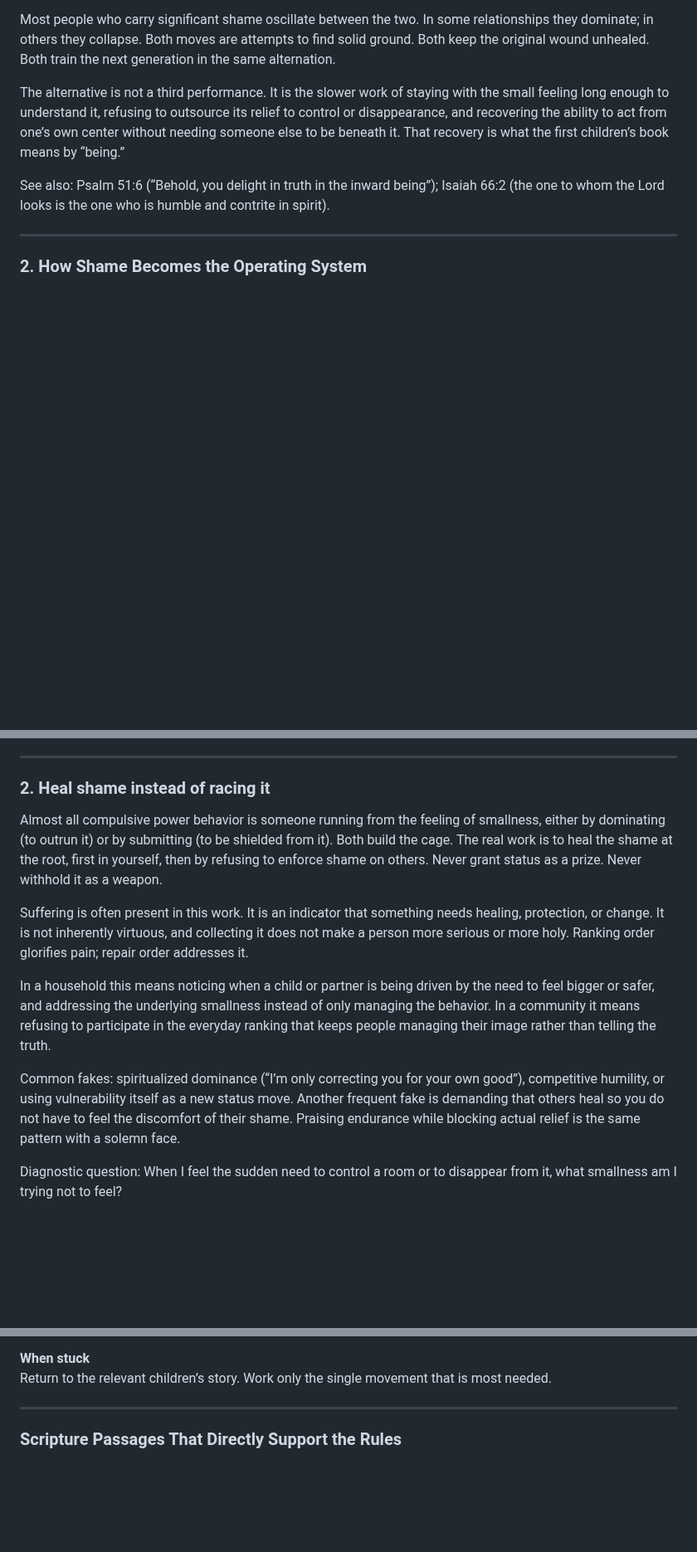
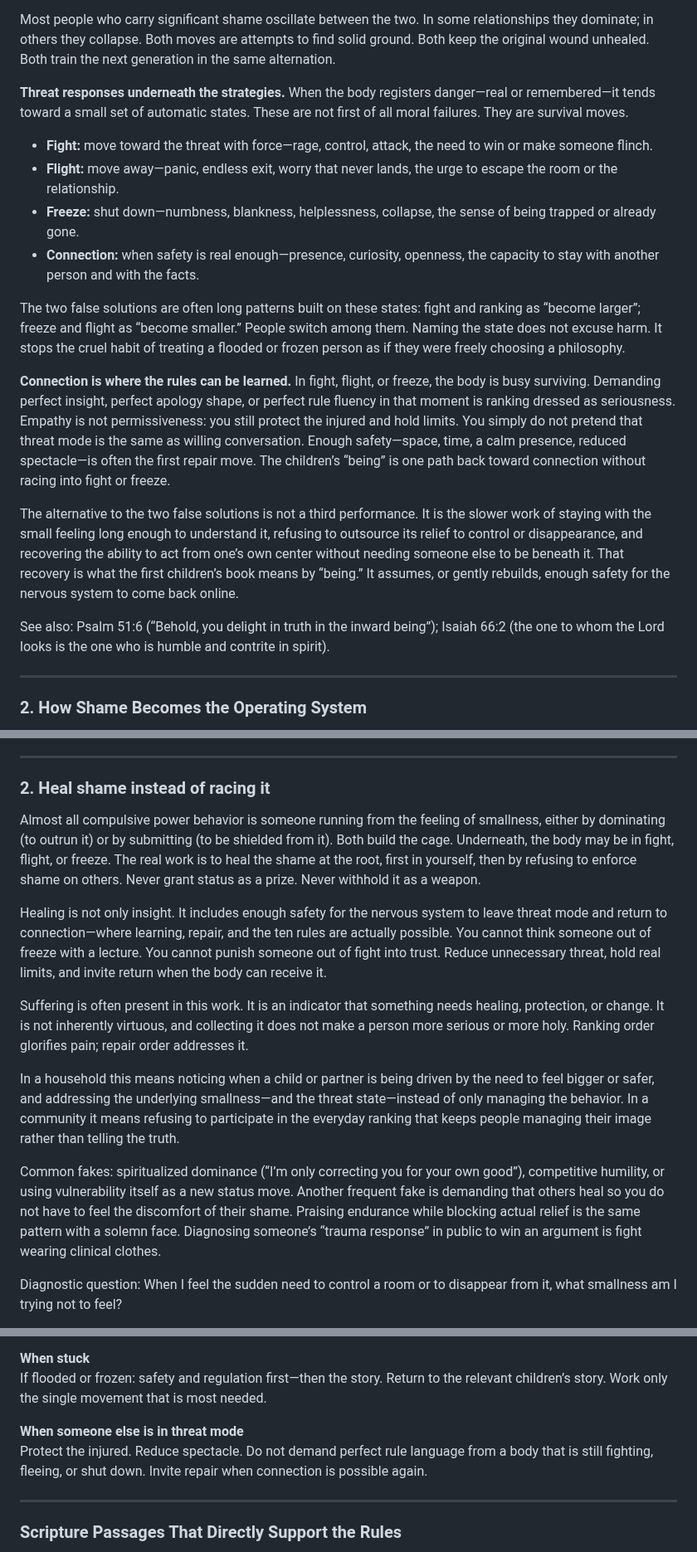
Before and after one commit to jonesde/grok-the-rock, a Markdown page: mending-place.md, 3 parts joined by grey strips. Shown at 83% size. GitHub-like rendering; blank space fills up the shorter version.

Commit message:
Incorporate some trauma informed principles and things to be aware of at different points, by Grok

```diff
--- a/mending-place.md
+++ b/mending-place.md
@@ -79,7 +79,18 @@ The second strategy is to become smaller than the shame. Disappear. Submit early
 
 Most people who carry significant shame oscillate between the two. In some relationships they dominate; in others they collapse. Both moves are attempts to find solid ground. Both keep the original wound unhealed. Both train the next generation in the same alternation.
 
-The alternative is not a third performance. It is the slower work of staying with the small feeling long enough to understand it, refusing to outsource its relief to control or disappearance, and recovering the ability to act from one’s own center without needing someone else to be beneath it. That recovery is what the first children’s book means by “being.”
+**Threat responses underneath the strategies.** When the body registers danger—real or remembered—it tends toward a small set of automatic states. These are not first of all moral failures. They are survival moves.
+
+- **Fight:** move toward the threat with force—rage, control, attack, the need to win or make someone flinch.
+- **Flight:** move away—panic, endless exit, worry that never lands, the urge to escape the room or the relationship.
+- **Freeze:** shut down—numbness, blankness, helplessness, collapse, the sense of being trapped or already gone.
+- **Connection:** when safety is real enough—presence, curiosity, openness, the capacity to stay with another person and with the facts.
+
+The two false solutions are often long patterns built on these states: fight and ranking as “become larger”; freeze and flight as “become smaller.” People switch among them. Naming the state does not excuse harm. It stops the cruel habit of treating a flooded or frozen person as if they were freely choosing a philosophy.
+
+**Connection is where the rules can be learned.** In fight, flight, or freeze, the body is busy surviving. Demanding perfect insight, perfect apology shape, or perfect rule fluency in that moment is ranking dressed as seriousness. Empathy is not permissiveness: you still protect the injured and hold limits. You simply do not pretend that threat mode is the same as willing conversation. Enough safety—space, time, a calm presence, reduced spectacle—is often the first repair move. The children’s “being” is one path back toward connection without racing into fight or freeze.
+
+The alternative to the two false solutions is not a third performance. It is the slower work of staying with the small feeling long enough to understand it, refusing to outsource its relief to control or disappearance, and recovering the ability to act from one’s own center without needing someone else to be beneath it. That recovery is what the first children’s book means by “being.” It assumes, or gently rebuilds, enough safety for the nervous system to come back online.
 
 See also: Psalm 51:6 (“Behold, you delight in truth in the inward being”); Isaiah 66:2 (the one to whom the Lord looks is the one who is humble and contrite in spirit).
 
@@ -191,13 +202,15 @@ See also: Proverbs 18:17; John 7:24 (“Do not judge by appearances, but judge w
 
 ### 2. Heal shame instead of racing it
 
-Almost all compulsive power behavior is someone running from the feeling of smallness, either by dominating (to outrun it) or by submitting (to be shielded from it). Both build the cage. The real work is to heal the shame at the root, first in yourself, then by refusing to enforce shame on others. Never grant status as a prize. Never withhold it as a weapon.
+Almost all compulsive power behavior is someone running from the feeling of smallness, either by dominating (to outrun it) or by submitting (to be shielded from it). Both build the cage. Underneath, the body may be in fight, flight, or freeze. The real work is to heal the shame at the root, first in yourself, then by refusing to enforce shame on others. Never grant status as a prize. Never withhold it as a weapon.
+
+Healing is not only insight. It includes enough safety for the nervous system to leave threat mode and return to connection—where learning, repair, and the ten rules are actually possible. You cannot think someone out of freeze with a lecture. You cannot punish someone out of fight into trust. Reduce unnecessary threat, hold real limits, and invite return when the body can receive it.
 
 Suffering is often present in this work. It is an indicator that something needs healing, protection, or change. It is not inherently virtuous, and collecting it does not make a person more serious or more holy. Ranking order glorifies pain; repair order addresses it.
 
-In a household this means noticing when a child or partner is being driven by the need to feel bigger or safer, and addressing the underlying smallness instead of only managing the behavior. In a community it means refusing to participate in the everyday ranking that keeps people managing their image rather than telling the truth.
+In a household this means noticing when a child or partner is being driven by the need to feel bigger or safer, and addressing the underlying smallness—and the threat state—instead of only managing the behavior. In a community it means refusing to participate in the everyday ranking that keeps people managing their image rather than telling the truth.
 
-Common fakes: spiritualized dominance (“I’m only correcting you for your own good”), competitive humility, or using vulnerability itself as a new status move. Another frequent fake is demanding that others heal so you do not have to feel the discomfort of their shame. Praising endurance while blocking actual relief is the same pattern with a solemn face.
+Common fakes: spiritualized dominance (“I’m only correcting you for your own good”), competitive humility, or using vulnerability itself as a new status move. Another frequent fake is demanding that others heal so you do not have to feel the discomfort of their shame. Praising endurance while blocking actual relief is the same pattern with a solemn face. Diagnosing someone’s “trauma response” in public to win an argument is fight wearing clinical clothes.
 
 Diagnostic question: When I feel the sudden need to control a room or to disappear from it, what smallness am I trying not to feel?
 
@@ -934,7 +949,10 @@ At that point the work becomes ordinary maintenance rather than pioneering. The
 4. Use Planner–Reviewer–Approver when a decision must be made among several people.
 
 **When stuck**
-Return to the relevant children’s story. Work only the single movement that is most needed.
+If flooded or frozen: safety and regulation first—then the story. Return to the relevant children’s story. Work only the single movement that is most needed.
+
+**When someone else is in threat mode**
+Protect the injured. Reduce spectacle. Do not demand perfect rule language from a body that is still fighting, fleeing, or shut down. Invite repair when connection is possible again.
 
 ---
 
```
Also changed, not shown: other parts of mending-place.md (+16 -8 lines).
